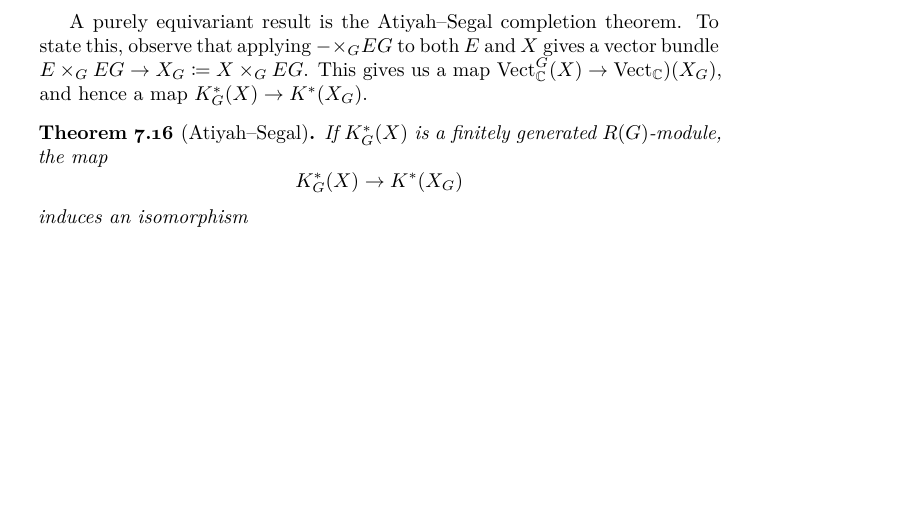
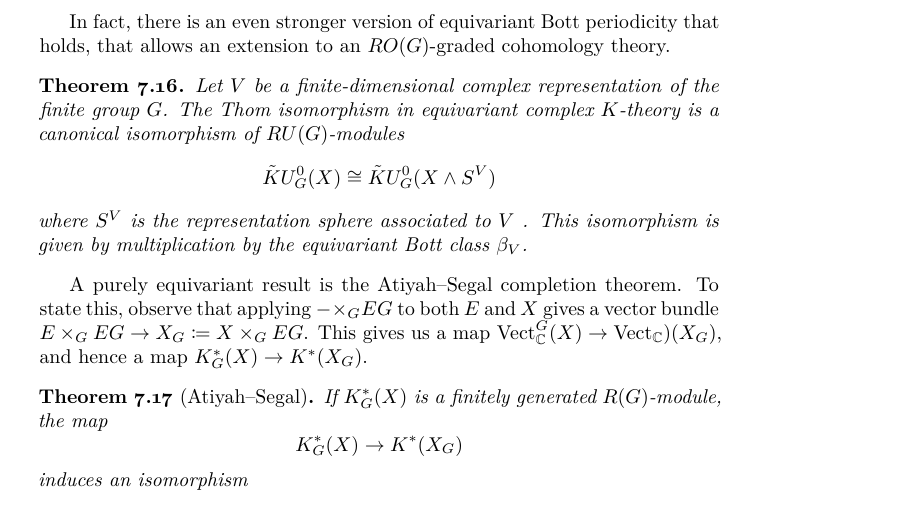
Before and after one commit to drewheard/MA8403-Notes, a LaTeX thesis (main.tex): part of page 87 of 89, cut at the place of the change, the shorter picture padded with empty space. Compiled offline with pdfLaTeX.

Commit message:
Updates from Overleaf

```diff
--- a/main.tex
+++ b/main.tex
@@ -3459,6 +3459,16 @@ This gives us Bott periodicity again, and allows us to extend $K_G$ to an equiva
 \begin{theorem}[Equivariant Bott periodicity]
   There is an isomorphism \[K^{-n}_G(X) \to K_G^{-n-2}(X)\] through the external product with $\beta_G$.
 \end{theorem}
+In fact, there is an even stronger version of equivariant Bott periodicity that holds, that allows an extension to an $RO(G)$-graded cohomology theory.
+\begin{theorem}
+    Let $V$ be a finite-dimensional complex representation of the finite group $G$. The Thom isomorphism in equivariant complex $K$-theory is a canonical isomorphism of $RU (G)$-modules
+\[
+\tilde KU^0_G(X) \cong \tilde KU^0_G(X \wedge S^V)
+\]
+where $S^V$ is the representation sphere associated to $V$ . This isomorphism is given by
+multiplication by the equivariant Bott class $\beta_V$.
+\end{theorem}
+
 A purely equivariant result is the Atiyah--Segal completion theorem. To state this, observe that applying $-\times_G EG$ to both $E$ and $X$ gives a vector bundle $E \times_G EG \to X_G \coloneqq X \times_G EG$. This gives us a map $\Vect_{\mathbb{C}}^G(X) \to \Vect_{\mathbb{C}})(X_G)$, and hence a map $K_G^*(X) \to K^*(X_G)$.
 \begin{theorem}[Atiyah--Segal]
     If $K_G^*(X)$ is a finitely generated $R(G)$-module, the map
```
Also changed, not shown: main.pdf.
